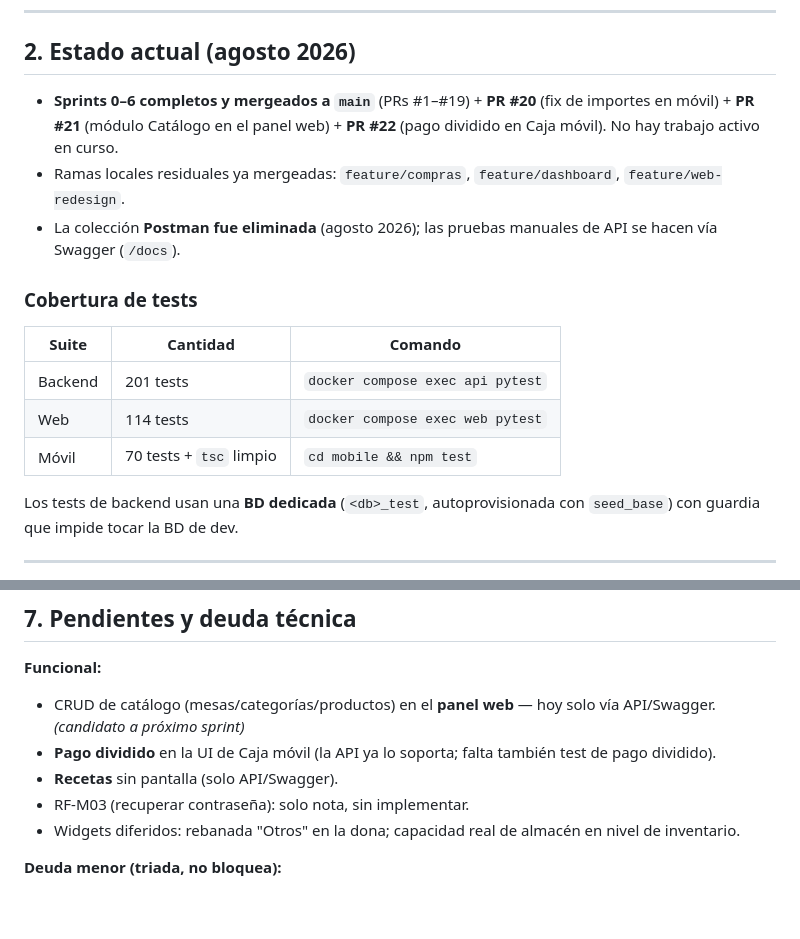
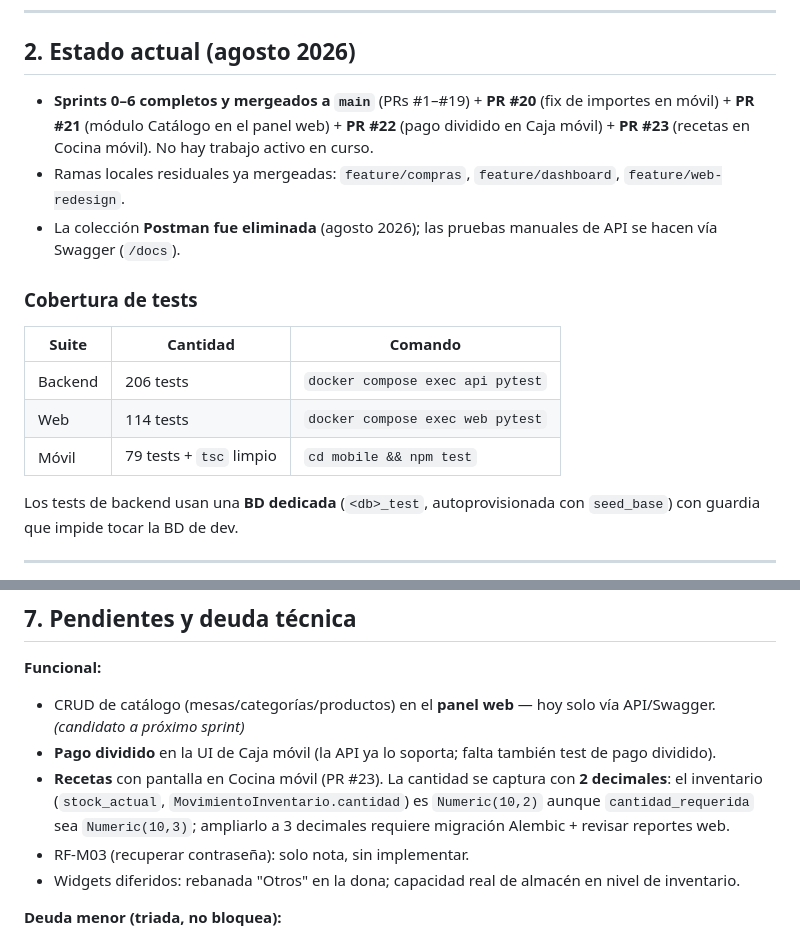
Before and after one commit to VMMC5/cafeteria-system, a Markdown page: CONTEXTO-PROYECTO.md, 2 parts joined by grey strips. Rendered like a GitHub page; blank space fills up the shorter version.

Commit message:
docs: progress.md y contexto — registra merge de recetas móvil (PR #23)

```diff
--- a/CONTEXTO-PROYECTO.md
+++ b/CONTEXTO-PROYECTO.md
@@ -23,16 +23,16 @@ Sistema integral de gestión para una cafetería ("Cafetería Aroma"): automatiz
 
 ## 2. Estado actual (agosto 2026)
 
-- **Sprints 0–6 completos y mergeados a `main`** (PRs #1–#19) + **PR #20** (fix de importes en móvil) + **PR #21** (módulo Catálogo en el panel web) + **PR #22** (pago dividido en Caja móvil). No hay trabajo activo en curso.
+- **Sprints 0–6 completos y mergeados a `main`** (PRs #1–#19) + **PR #20** (fix de importes en móvil) + **PR #21** (módulo Catálogo en el panel web) + **PR #22** (pago dividido en Caja móvil) + **PR #23** (recetas en Cocina móvil). No hay trabajo activo en curso.
 - Ramas locales residuales ya mergeadas: `feature/compras`, `feature/dashboard`, `feature/web-redesign`.
 - La colección **Postman fue eliminada** (agosto 2026); las pruebas manuales de API se hacen vía Swagger (`/docs`).
 
 ### Cobertura de tests
 | Suite | Cantidad | Comando |
 |---|---|---|
-| Backend | 201 tests | `docker compose exec api pytest` |
+| Backend | 206 tests | `docker compose exec api pytest` |
 | Web | 114 tests | `docker compose exec web pytest` |
-| Móvil | 70 tests + `tsc` limpio | `cd mobile && npm test` |
+| Móvil | 79 tests + `tsc` limpio | `cd mobile && npm test` |
 
 Los tests de backend usan una **BD dedicada** (`<db>_test`, autoprovisionada con `seed_base`) con guardia que impide tocar la BD de dev.
 
@@ -119,7 +119,7 @@ mesa → menú → carrito → Pendiente → En prep. → Listo → Entregado
 **Funcional:**
 - CRUD de catálogo (mesas/categorías/productos) en el **panel web** — hoy solo vía API/Swagger. *(candidato a próximo sprint)*
 - **Pago dividido** en la UI de Caja móvil (la API ya lo soporta; falta también test de pago dividido).
-- **Recetas** sin pantalla (solo API/Swagger).
+- **Recetas** con pantalla en Cocina móvil (PR #23). La cantidad se captura con **2 decimales**: el inventario (`stock_actual`, `MovimientoInventario.cantidad`) es `Numeric(10,2)` aunque `cantidad_requerida` sea `Numeric(10,3)`; ampliarlo a 3 decimales requiere migración Alembic + revisar reportes web.
 - RF-M03 (recuperar contraseña): solo nota, sin implementar.
 - Widgets diferidos: rebanada "Otros" en la dona; capacidad real de almacén en nivel de inventario.
 
```
Also changed, not shown: progress.md (+2 -2 lines).
